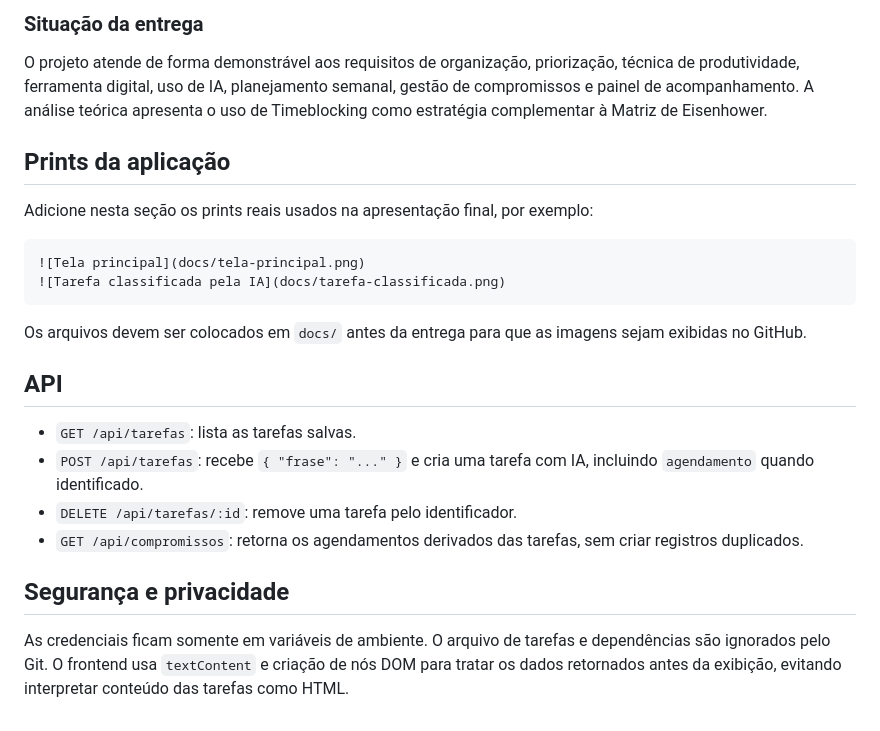
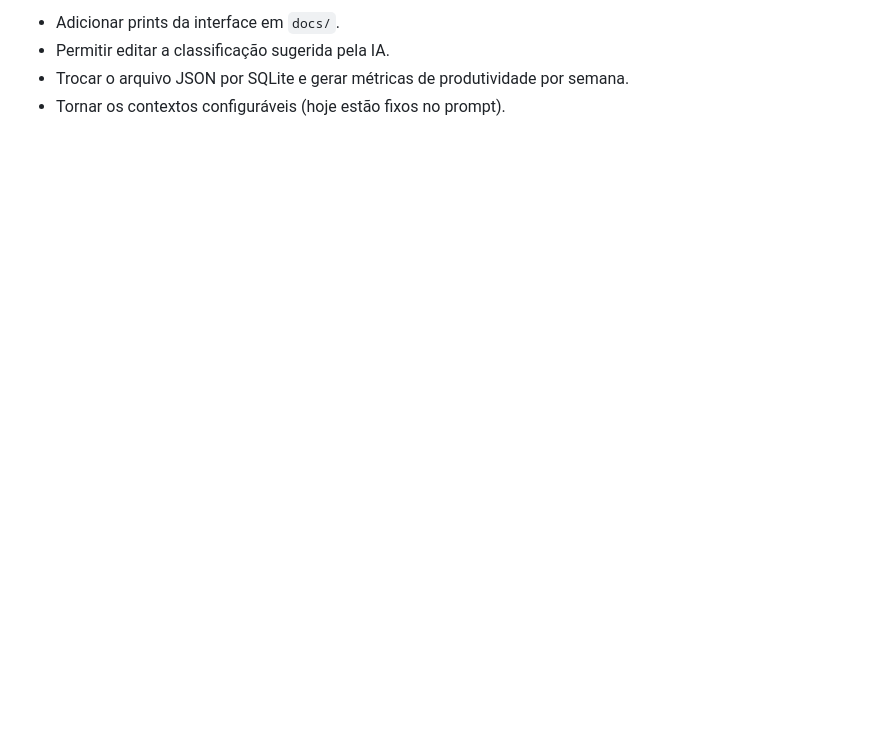
Before and after one commit to lucasasimeao/organizador-tarefas-ia, a Markdown page: README.md, the part around one of its changes. Drawn GitHub-style; blank space fills up the shorter version.

````diff
--- a/README.md
+++ b/README.md
@@ -79,25 +89,4 @@ Este projeto foi desenvolvido como a parte prática do trabalho **Meu Sistema Op
-### Situação da entrega
-
-O projeto atende de forma demonstrável aos requisitos de organização, priorização, técnica de produtividade, ferramenta digital, uso de IA, planejamento semanal, gestão de compromissos e painel de acompanhamento. A análise teórica apresenta o uso de Timeblocking como estratégia complementar à Matriz de Eisenhower.
-
-## Prints da aplicação
-
-Adicione nesta seção os prints reais usados na apresentação final, por exemplo:
-
-```md
-![Tela principal](docs/tela-principal.png)
-![Tarefa classificada pela IA](docs/tarefa-classificada.png)
-```
-
-Os arquivos devem ser colocados em `docs/` antes da entrega para que as imagens sejam exibidas no GitHub.
-
-## API
-
-- `GET /api/tarefas`: lista as tarefas salvas.
-- `POST /api/tarefas`: recebe `{ "frase": "..." }` e cria uma tarefa com IA, incluindo `agendamento` quando identificado.
-- `DELETE /api/tarefas/:id`: remove uma tarefa pelo identificador.
-- `GET /api/compromissos`: retorna os agendamentos derivados das tarefas, sem criar registros duplicados.
-
-## Segurança e privacidade
-
-As credenciais ficam somente em variáveis de ambiente. O arquivo de tarefas e dependências são ignorados pelo Git. O frontend usa `textContent` e criação de nós DOM para tratar os dados retornados antes da exibição, evitando interpretar conteúdo das tarefas como HTML.
+- Adicionar prints da interface em `docs/`.
+- Permitir editar a classificação sugerida pela IA.
+- Trocar o arquivo JSON por SQLite e gerar métricas de produtividade por semana.
+- Tornar os contextos configuráveis (hoje estão fixos no prompt).
````
Also changed, not shown: other parts of README.md (+74 -64 lines).
